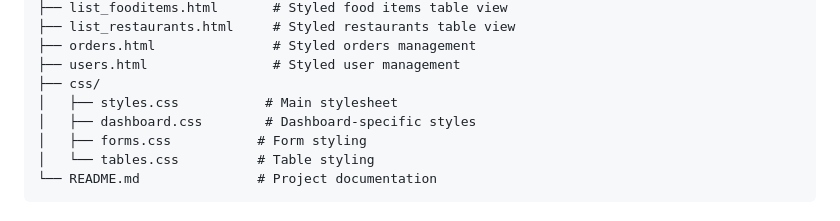
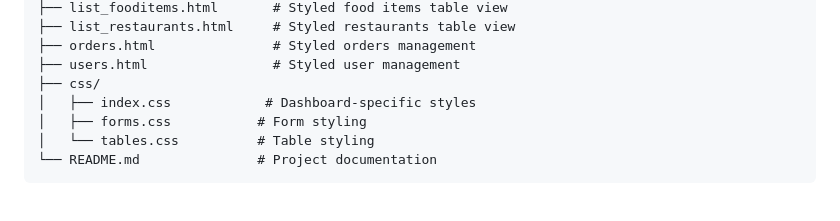
Before and after one commit to buntynanwani/CSS--Assessment-1, a Markdown page: README.md, the part around the change. GitHub-like rendering.

Commit message:
Update: uptading README.md file updating project structure

```diff
--- a/README.md
+++ b/README.md
@@ -30,8 +30,7 @@ food-ordering-admin-css/
 ├── orders.html               # Styled orders management
 ├── users.html                # Styled user management
 ├── css/
-│   ├── styles.css           # Main stylesheet
-│   ├── dashboard.css        # Dashboard-specific styles
+│   ├── index.css            # Dashboard-specific styles
 │   ├── forms.css           # Form styling
 │   └── tables.css          # Table styling
 └── README.md               # Project documentation
```
